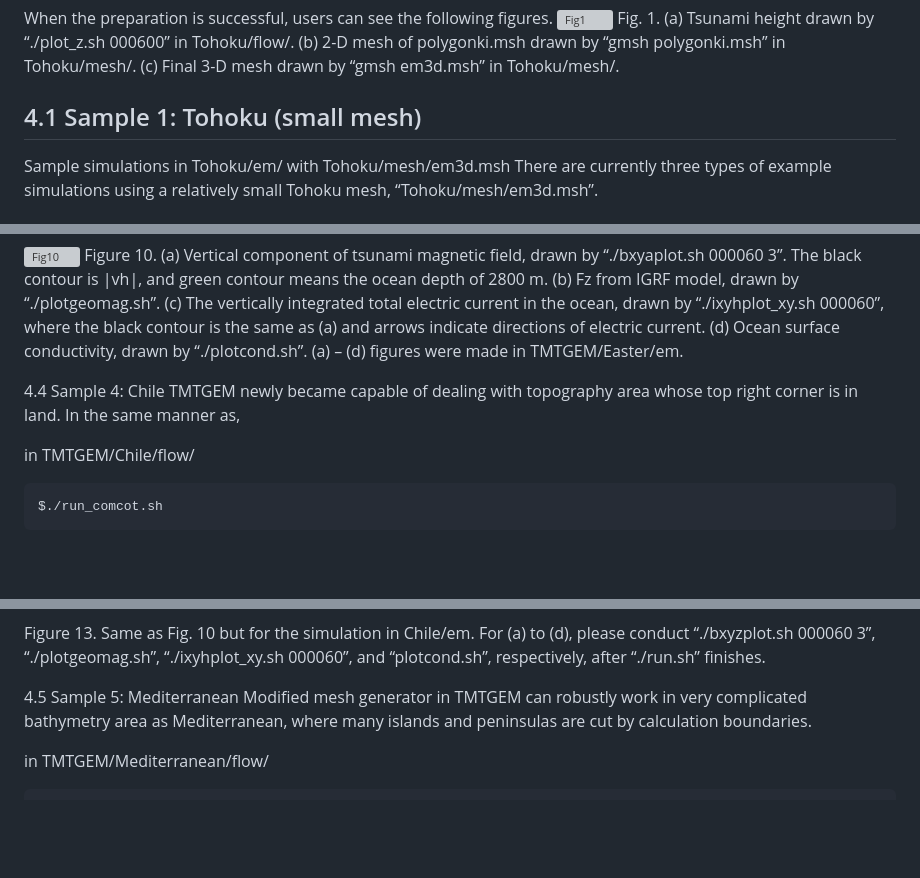
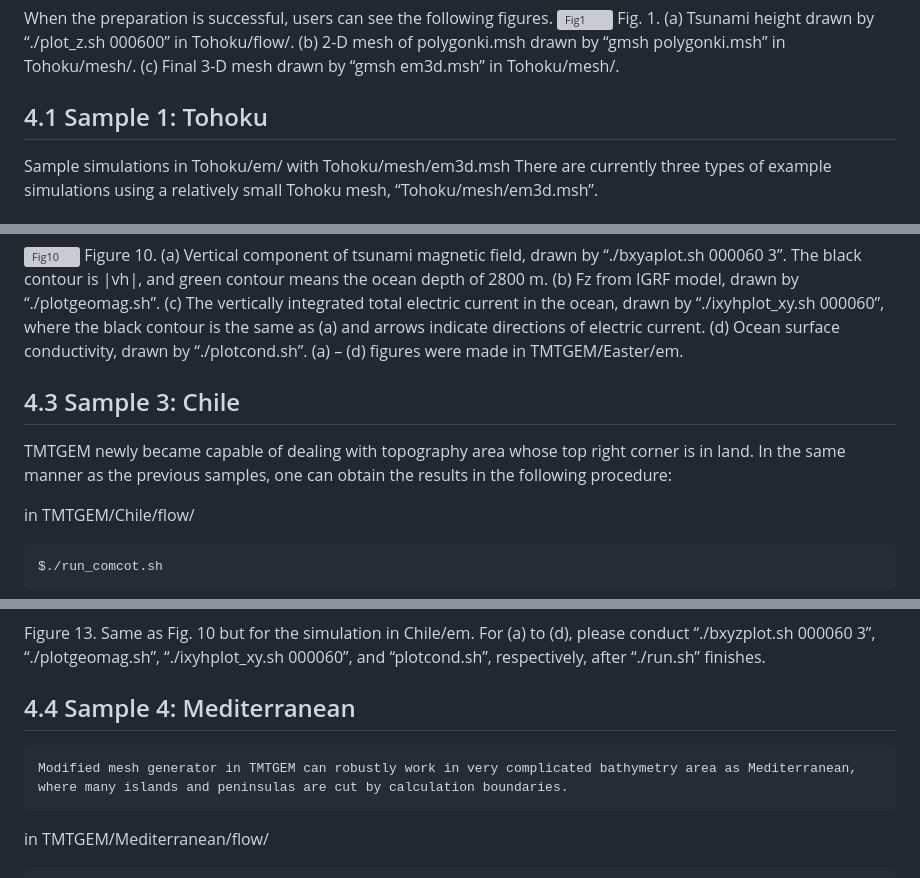
Before and after one commit to egornagornov3tf4k/Zeta36y, a Markdown page: tmtgem/doc/TMTGEM_manual_v1_3.md, 3 parts joined by grey strips. Drawn GitHub-style; blank space fills up the shorter version; grey boxes are pictures that could not be loaded.

```diff
--- a/tmtgem/doc/TMTGEM_manual_v1_3.md
+++ b/tmtgem/doc/TMTGEM_manual_v1_3.md
@@ -100,7 +99,7 @@ When the preparation is successful, users can see the following figures.
 ![Fig1](./images/Fig1.png)
 Fig. 1. (a) Tsunami height drawn by “./plot_z.sh 000600” in Tohoku/flow/. (b) 2-D mesh of polygonki.msh drawn by “gmsh polygonki.msh” in Tohoku/mesh/. (c) Final 3-D mesh drawn by “gmsh em3d.msh” in Tohoku/mesh/.
 
-## 4.1 Sample 1: Tohoku (small mesh)<a id="Tohoku_small"></a>
+## 4.1 Sample 1: Tohoku <a id="Tohoku_small"></a>
 Sample simulations in Tohoku/em/ with Tohoku/mesh/em3d.msh
 There are currently three types of example simulations using a relatively small Tohoku mesh, “Tohoku/mesh/em3d.msh”.
 
@@ -211,8 +174,8 @@ Figure 9. Result for sea surface deformation of the comcot simulation, drawn by
 Figure 10. (a) Vertical component of tsunami magnetic field, drawn by “./bxyaplot.sh 000060 3”. The black contour is |vh|, and green contour means the ocean depth of 2800 m. (b) Fz from IGRF model, drawn by “./plotgeomag.sh”. (c) The vertically integrated total electric current in the ocean, drawn by “./ixyhplot_xy.sh 000060”, where the black contour is the same as (a) and arrows indicate directions of electric current. (d) Ocean surface conductivity, drawn by “./plotcond.sh”. (a) – (d) figures were made in TMTGEM/Easter/em.
 
 
-4.4 Sample 4: Chile
-	TMTGEM newly became capable of dealing with topography area whose top right corner is in land. In the same manner as,
+## 4.3 Sample 3: Chile
+TMTGEM newly became capable of dealing with topography area whose top right corner is in land. In the same manner as the previous samples, one can obtain the results in the following procedure:
 
 in TMTGEM/Chile/flow/
 
@@ -244,9 +207,7 @@ Figure 11. polygonki.msh and em3d.msh generated by tetmeshgen.sh, drawn by “$g
 Figure 13. Same as Fig. 10 but for the simulation in Chile/em. For (a) to (d), please conduct “./bxyzplot.sh 000060 3”, “./plotgeomag.sh”, “./ixyhplot_xy.sh 000060”, and “plotcond.sh”, respectively, after “./run.sh” finishes.
 
 
-
-
-4.5 Sample 5: Mediterranean
+## 4.4 Sample 4: Mediterranean
 	Modified mesh generator in TMTGEM can robustly work in very complicated bathymetry area as Mediterranean, where many islands and peninsulas are cut by calculation boundaries.
 
 in TMTGEM/Mediterranean/flow/
```
Also changed, not shown: other parts of tmtgem/doc/TMTGEM_manual_v1_3.md (+6 -42 lines).
